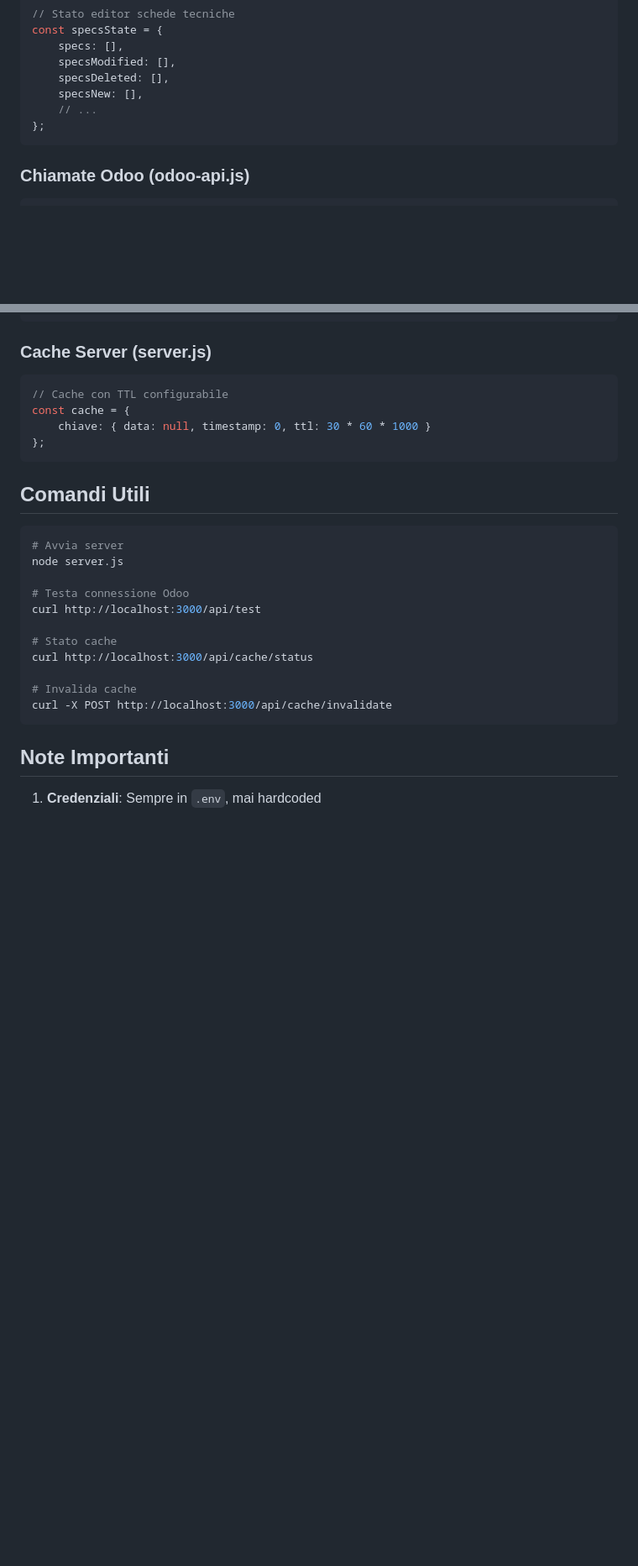
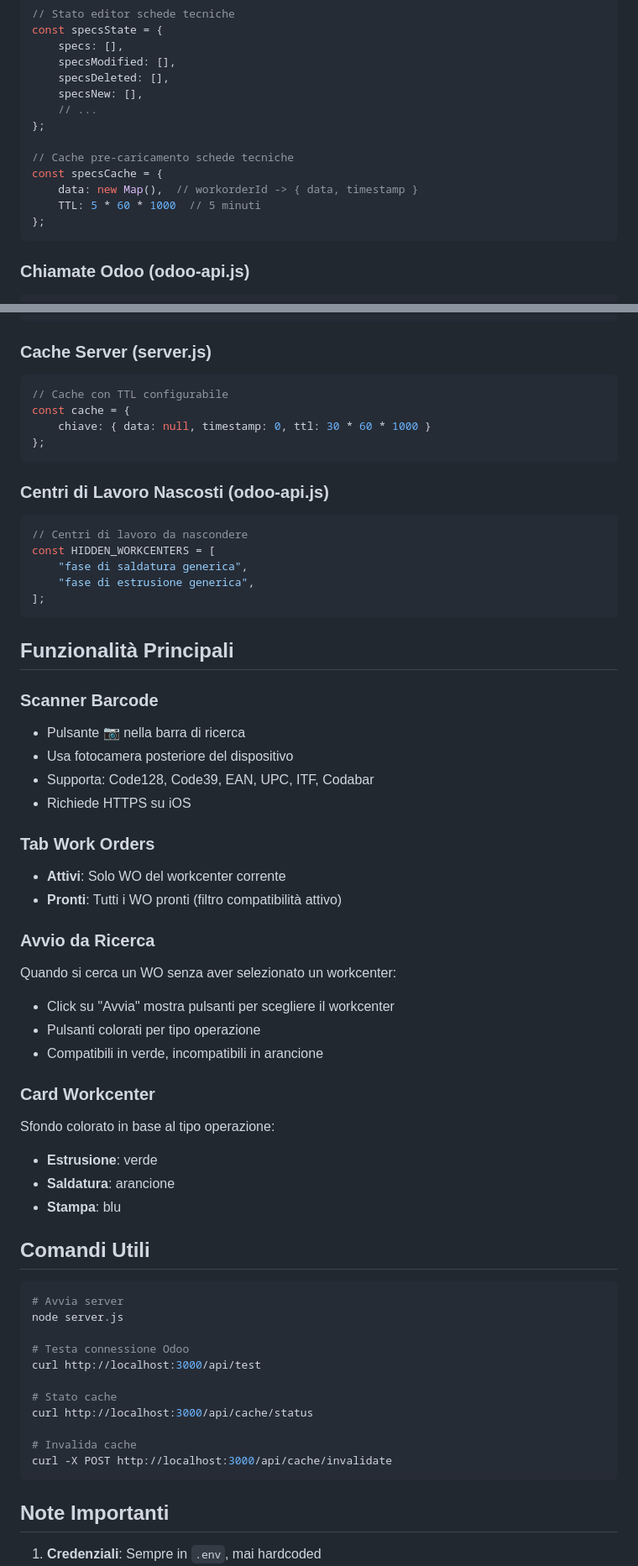
Before and after one commit to Piduemme/odoo-workorder-launcher, a Markdown page: CLAUDE.md, 2 parts joined by grey strips. Shown: that part at 84% size. GitHub-like rendering; blank space fills up the shorter version.

Commit message:
Docs: Aggiornato CLAUDE.md con v2.6

````diff
--- a/CLAUDE.md
+++ b/CLAUDE.md
@@ -84,6 +100,12 @@ const specsState = {
     specsNew: [],
     // ...
 };
+
+// Cache pre-caricamento schede tecniche
+const specsCache = {
+    data: new Map(),  // workorderId -> { data, timestamp }
+    TTL: 5 * 60 * 1000  // 5 minuti
+};
 ```
 
 ### Chiamate Odoo (odoo-api.js)
@@ -105,6 +127,39 @@ const cache = {
     chiave: { data: null, timestamp: 0, ttl: 30 * 60 * 1000 }
 };
 ```
+
+### Centri di Lavoro Nascosti (odoo-api.js)
+```javascript
+// Centri di lavoro da nascondere
+const HIDDEN_WORKCENTERS = [
+    "fase di saldatura generica",
+    "fase di estrusione generica",
+];
+```
+
+## Funzionalità Principali
+
+### Scanner Barcode
+- Pulsante 📷 nella barra di ricerca
+- Usa fotocamera posteriore del dispositivo
+- Supporta: Code128, Code39, EAN, UPC, ITF, Codabar
+- Richiede HTTPS su iOS
+
+### Tab Work Orders
+- **Attivi**: Solo WO del workcenter corrente
+- **Pronti**: Tutti i WO pronti (filtro compatibilità attivo)
+
+### Avvio da Ricerca
+Quando si cerca un WO senza aver selezionato un workcenter:
+- Click su "Avvia" mostra pulsanti per scegliere il workcenter
+- Pulsanti colorati per tipo operazione
+- Compatibili in verde, incompatibili in arancione
+
+### Card Workcenter
+Sfondo colorato in base al tipo operazione:
+- **Estrusione**: verde
+- **Saldatura**: arancione
+- **Stampa**: blu
 
 ## Comandi Utili
 
````
Also changed, not shown: other parts of CLAUDE.md (+21 -4 lines).
